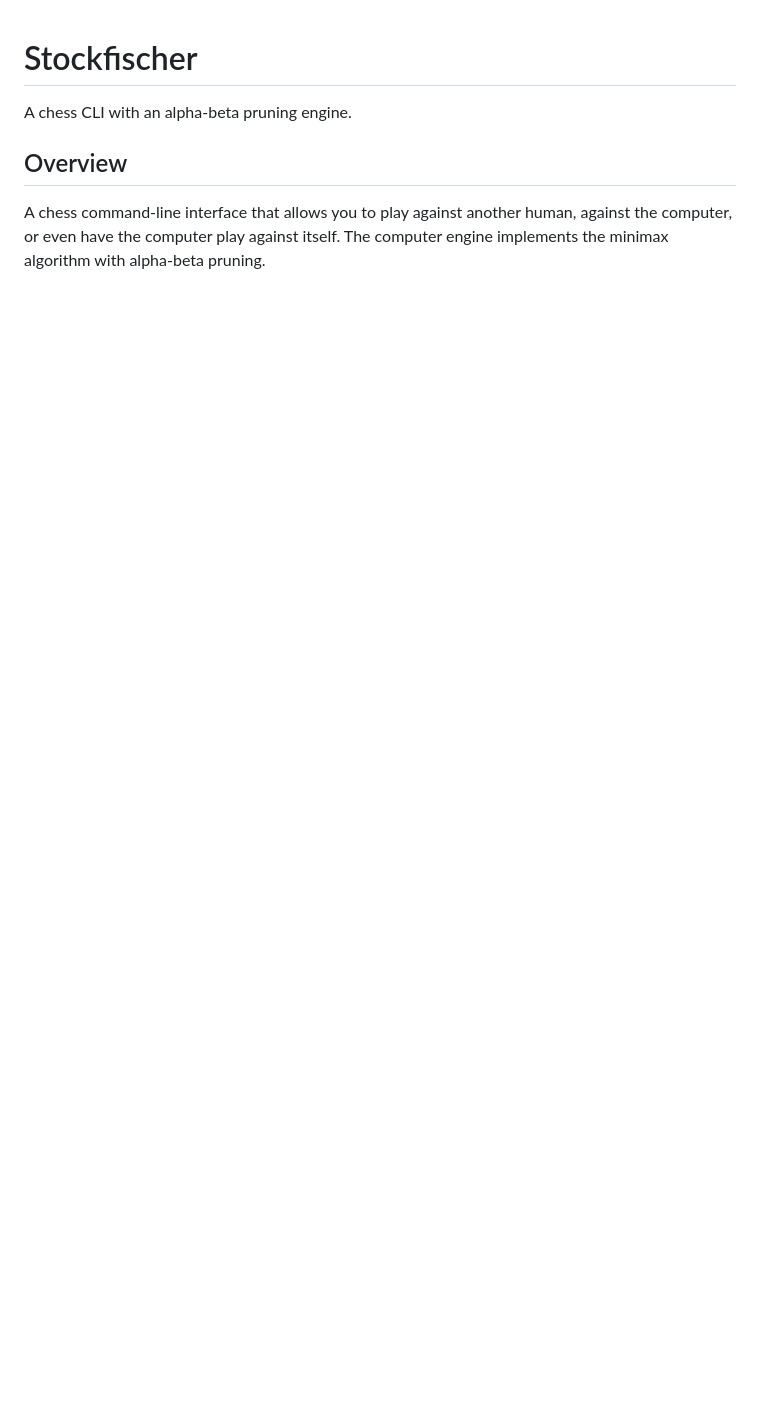
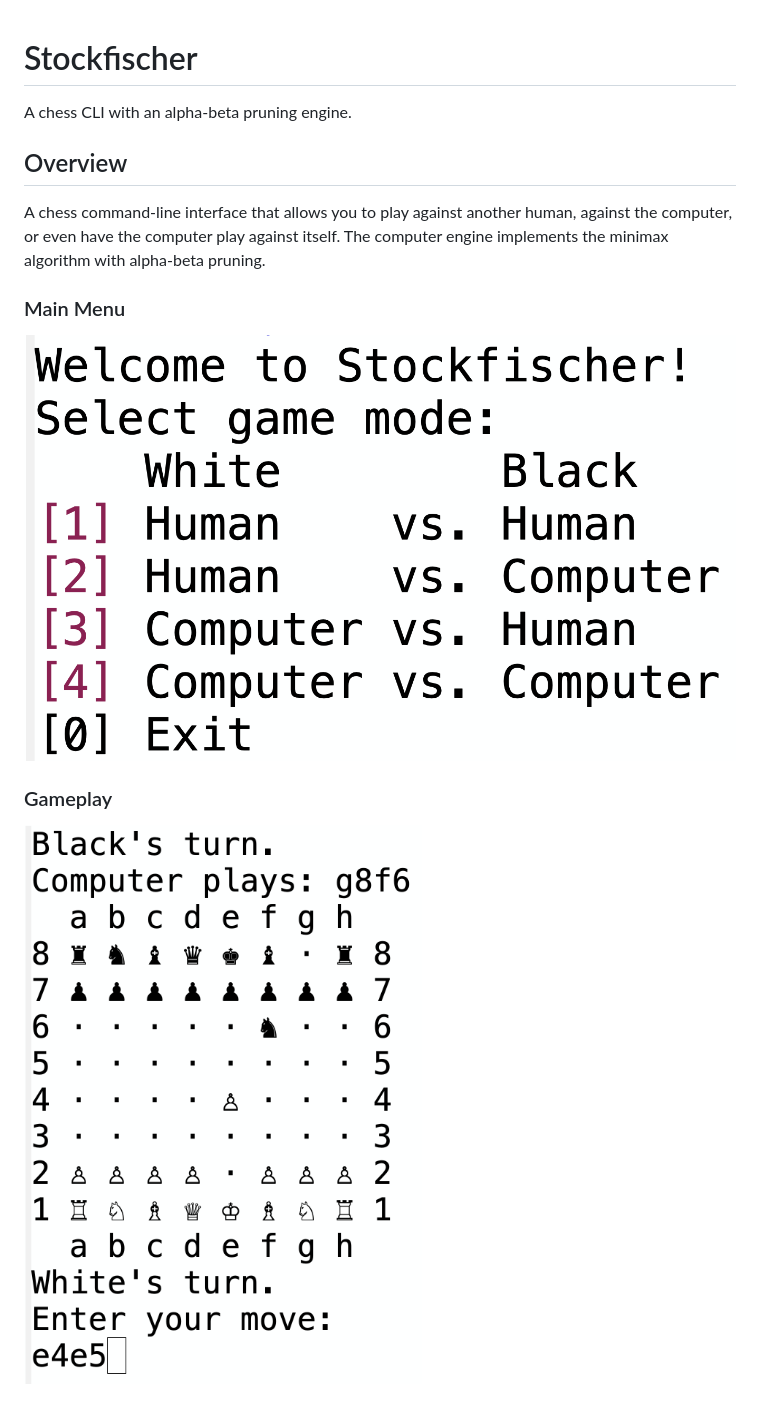
Before and after one commit to rafaritter44/pet-projects, a Markdown page: stockfischer/README.md, the part around the change. GitHub-like rendering; pictures changed too: stockfischer/screenshots/gameplay.png (added), stockfischer/screenshots/main-menu.png (added); blank space fills up the shorter version.

Commit message:
Add screenshots to README

```diff
--- a/stockfischer/README.md
+++ b/stockfischer/README.md
@@ -7,3 +7,11 @@ A chess CLI with an alpha-beta pruning engine.
 A chess command-line interface that allows you to play against another human, against the
 computer, or even have the computer play against itself. The computer engine implements the
 minimax algorithm with alpha-beta pruning.
+
+### Main Menu
+
+![Main Menu](screenshots/main-menu.png)
+
+### Gameplay
+
+![Gameplay](screenshots/gameplay.png)
```
